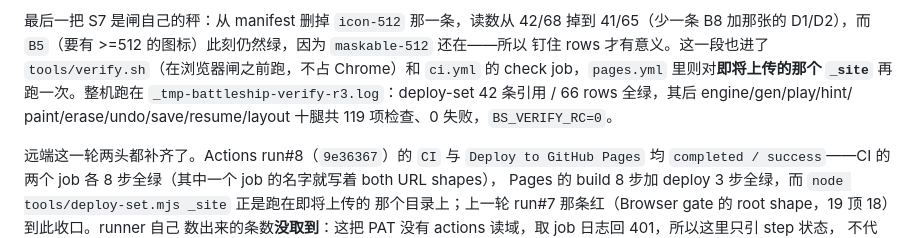
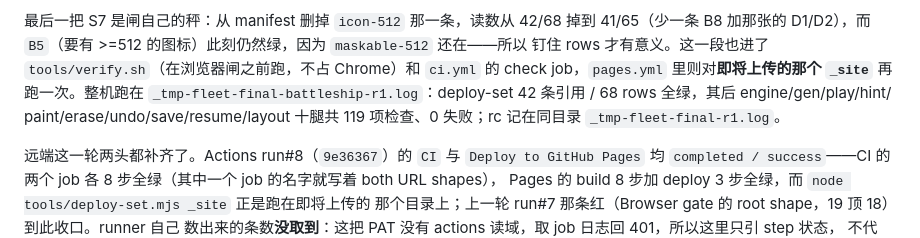
Before and after one commit to z-biz-game/z-biz-game-battleship-cos, a Markdown page: README.md, the part around the change. Rendered like a GitHub page.

Commit message:
docs(readme): 整机读数的出处换成真跑得动的那一份
上一笔把 66 改成 68 之后，README 里那句「整机跑在 `_tmp-battleship-verify-r3.log`」指的是一份
**旧代闸**的读数（它里面确实是 42/66），而本仓 HEAD 的 worktree 刚跑出来的整机在
`_tmp-fleet-final-battleship-r1.log`：`rows: 68 fail: 0` + 十腿逐条 `N checks, 0 failed` + `=== ALL GREEN ===`。
引用换过去；那句结尾原本写 `BS_VERIFY_RC=0`，新日志里没有这个 token（它是旧跑法的 echo），
rc 真正住在 `_tmp-fleet-final-r1.log` 的汇总行里，就把出处指到那儿，不留一个查无此串的读数。

```diff
--- a/README.md
+++ b/README.md
@@ -181,8 +181,8 @@ BASE_URL=https://z-biz-game.github.io/z-biz-game-battleship-cos/ npm run verify
 B8 加那张的 D1/D2），而 `B5`（要有 >=512 的图标）此刻仍然绿，因为 `maskable-512` 还在——所以
 钉住 rows 才有意义。这一段也进了 `tools/verify.sh`（在浏览器闸之前跑，不占 Chrome）和 `ci.yml`
 的 check job，`pages.yml` 里则对**即将上传的那个 `_site`** 再跑一次。整机跑在
-`_tmp-battleship-verify-r3.log`：deploy-set 42 条引用 / 66 rows 全绿，其后 engine/gen/play/hint/
-paint/erase/undo/save/resume/layout 十腿共 119 项检查、0 失败，`BS_VERIFY_RC=0`。
+`_tmp-fleet-final-battleship-r1.log`：deploy-set 42 条引用 / 68 rows 全绿，其后 engine/gen/play/hint/
+paint/erase/undo/save/resume/layout 十腿共 119 项检查、0 失败；rc 记在同目录 `_tmp-fleet-final-r1.log`。
 
 远端这一轮两头都补齐了。Actions run#8（`9e36367`）的 `CI` 与 `Deploy to GitHub Pages` 均
 `completed / success`——CI 的两个 job 各 8 步全绿（其中一个 job 的名字就写着 both URL shapes），
```
